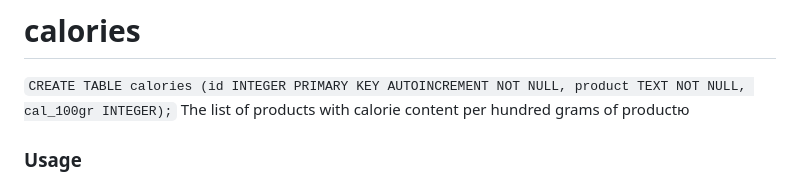
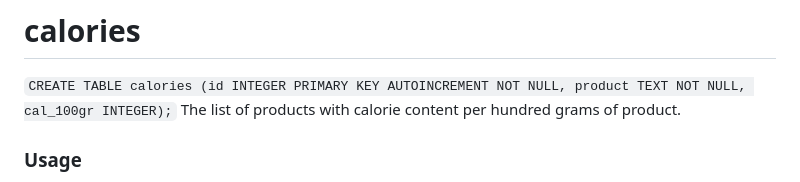
Before and after one commit to OlgaGenova/Final_project, a Markdown page: README.md, the part around the change printed below. Drawn GitHub-style.

```diff
--- a/README.md
+++ b/README.md
@@ -46,7 +46,7 @@ This table is updated upon registration: username, hash(the function for securel
 Data updates when a user add some food or reset the counter (by clicking on the button `Reset Start From Scratch`)when he is going to start a new day for exemple.
 # calories
 `CREATE TABLE calories (id INTEGER PRIMARY KEY AUTOINCREMENT NOT NULL, product TEXT NOT NULL, cal_100gr INTEGER);`
-The list of products with calorie content per hundred grams of productю
+The list of products with calorie content per hundred grams of product.
 
 ### Usage
 When registering, you must indicate your physical parameters (height, weight, age, gender) to determine the required daily calorie intake. This rate is calculated using the Harris Benedict Equation (BMR Formula).
```
Also changed, not shown: other parts of README.md (+15 -15 lines).
